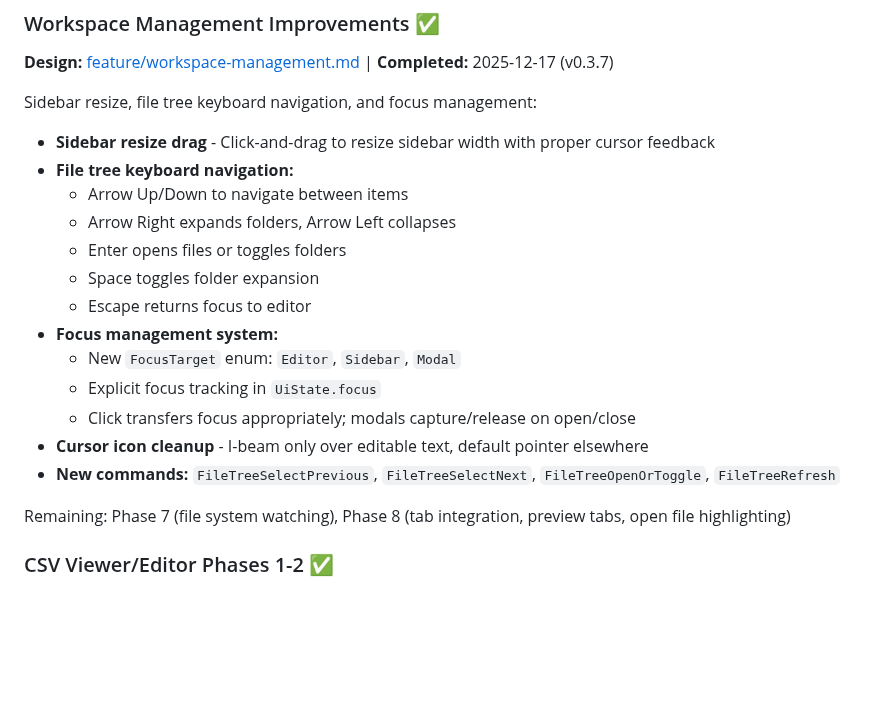
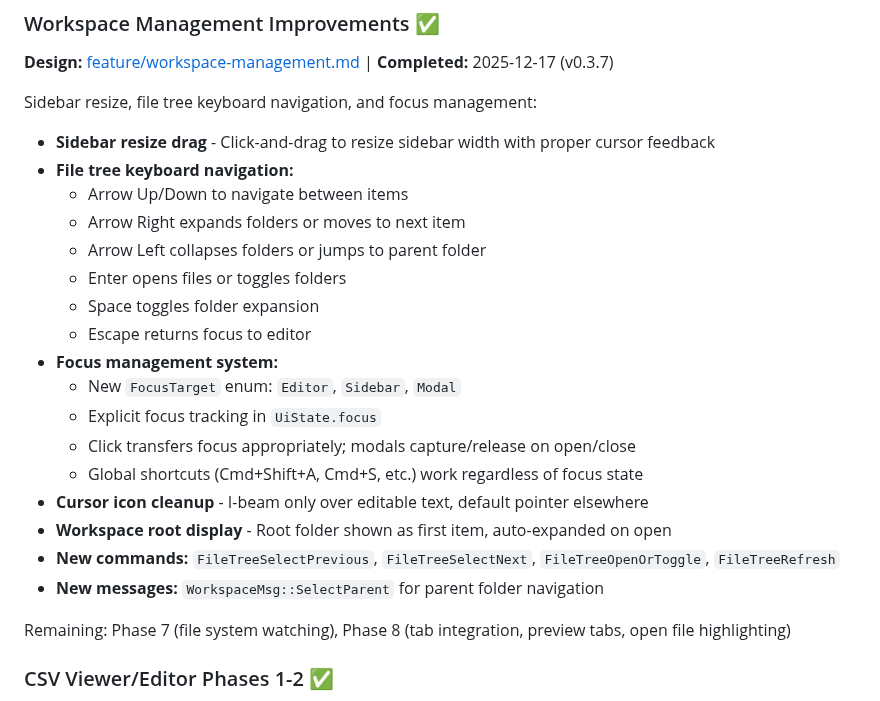
Before and after one commit to HelgeSverre/token, a Markdown page: docs/ROADMAP.md, the part around the change. GitHub-like rendering; blank space fills up the shorter version.

```diff
--- a/docs/ROADMAP.md
+++ b/docs/ROADMAP.md
@@ -17,7 +17,8 @@ Sidebar resize, file tree keyboard navigation, and focus management:
 - **Sidebar resize drag** - Click-and-drag to resize sidebar width with proper cursor feedback
 - **File tree keyboard navigation:**
   - Arrow Up/Down to navigate between items
-  - Arrow Right expands folders, Arrow Left collapses
+  - Arrow Right expands folders or moves to next item
+  - Arrow Left collapses folders or jumps to parent folder
   - Enter opens files or toggles folders
   - Space toggles folder expansion
   - Escape returns focus to editor
@@ -25,8 +26,11 @@ Sidebar resize, file tree keyboard navigation, and focus management:
   - New `FocusTarget` enum: `Editor`, `Sidebar`, `Modal`
   - Explicit focus tracking in `UiState.focus`
   - Click transfers focus appropriately; modals capture/release on open/close
+  - Global shortcuts (Cmd+Shift+A, Cmd+S, etc.) work regardless of focus state
 - **Cursor icon cleanup** - I-beam only over editable text, default pointer elsewhere
+- **Workspace root display** - Root folder shown as first item, auto-expanded on open
 - **New commands:** `FileTreeSelectPrevious`, `FileTreeSelectNext`, `FileTreeOpenOrToggle`, `FileTreeRefresh`
+- **New messages:** `WorkspaceMsg::SelectParent` for parent folder navigation
 
 Remaining: Phase 7 (file system watching), Phase 8 (tab integration, preview tabs, open file highlighting)
 
```
Also changed, not shown: docs/CHANGELOG.md (+20 -2 lines).
